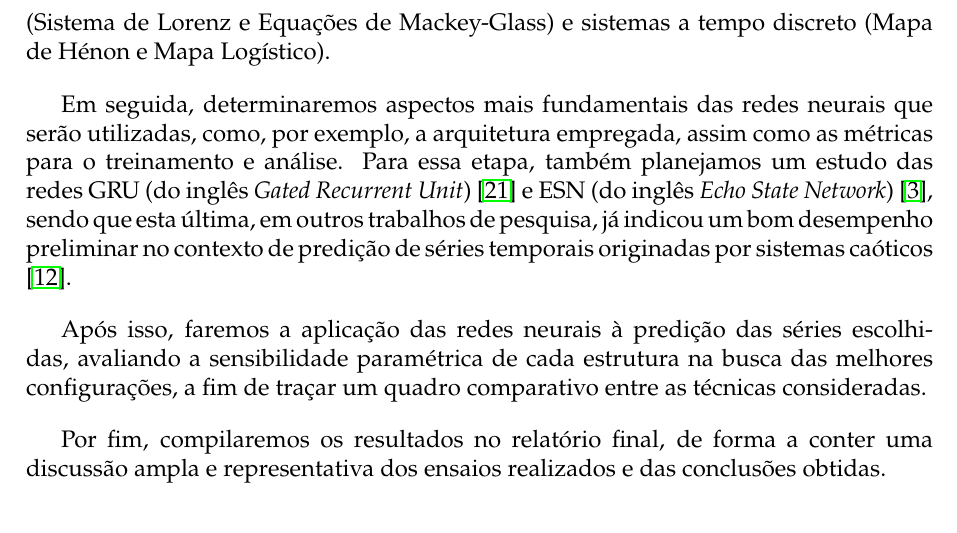
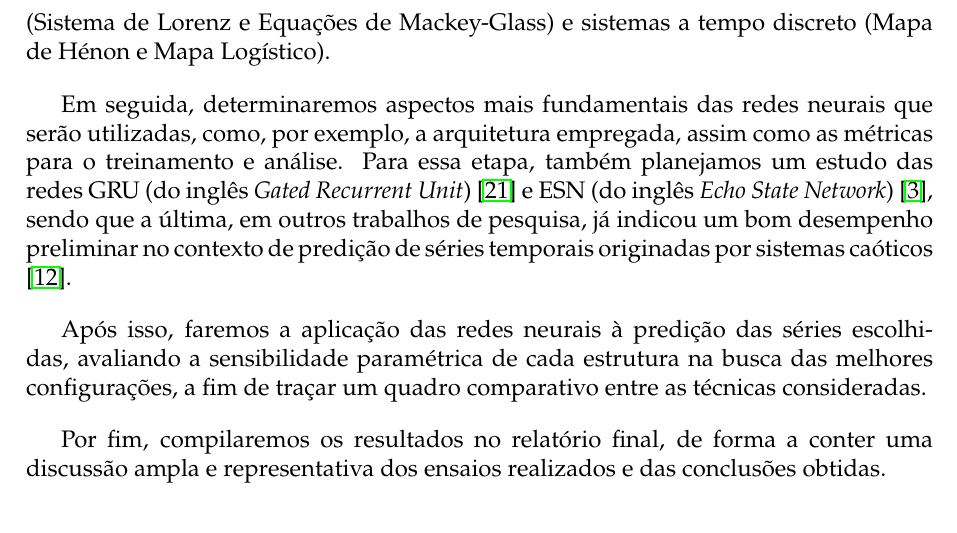
Before and after one commit to joaoppagnan/pibic-2020-2021, a LaTeX document (reports/relatorio-ee015/report/relatorio-ee015-joaoppagnan.tex): part of page 12 of 13, cut so that both start at the same text. Compiled offline with pdfLaTeX.

Commit message:
corrigido typo na conclusão

```diff
--- a/reports/relatorio-ee015/report/relatorio-ee015-joaoppagnan.tex
+++ b/reports/relatorio-ee015/report/relatorio-ee015-joaoppagnan.tex
@@ -495,7 +495,7 @@ Como nessa primeira parte da iniciação o foco foi uma pesquisa bibliográfica
 
 Para os experimentos computacionais, optamos pelas séries temporais do Mapa Logístico, descrito pelo cientista Robert May \cite{may1976simple}, o Mapa de Hénon, apresentado pelo astronômo e matemático francês Michel Hénon \cite{henon1976two}, a famosa série Mackey-Glass, dos cientistas Michael Mackey e Leon Glass \cite{mackey1977oscillation}, e o clássico Sistema de Lorenz, um dos  mais incríveis e fundamentais trabalhos de sistemas caóticos, introduzido pelo matemático e meteorologista Edward Norton Lorenz \cite{lorenz1963deterministic}, de forma a criar cenários diversificados para a análise do comportamento das redes neurais, com sistemas a tempo contínuo (Sistema de Lorenz e Equações de Mackey-Glass) e sistemas a tempo discreto (Mapa de Hénon e Mapa Logístico).
 
-Em seguida, determinaremos aspectos mais fundamentais das redes neurais que serão utilizadas, como, por exemplo, a arquitetura empregada, assim como as métricas para o treinamento e análise. Para essa etapa, também planejamos um estudo das redes GRU (do inglês \textit{Gated Recurrent Unit}) \cite{cho2014learning} e ESN (do inglês \textit{Echo State Network}) \cite{jaeger2007echo}, sendo que esta última, em outros trabalhos de pesquisa, já indicou um bom desempenho preliminar no contexto de predição de séries temporais originadas por sistemas caóticos \cite{boccato2013novas}.
+Em seguida, determinaremos aspectos mais fundamentais das redes neurais que serão utilizadas, como, por exemplo, a arquitetura empregada, assim como as métricas para o treinamento e análise. Para essa etapa, também planejamos um estudo das redes GRU (do inglês \textit{Gated Recurrent Unit}) \cite{cho2014learning} e ESN (do inglês \textit{Echo State Network}) \cite{jaeger2007echo}, sendo que a última, em outros trabalhos de pesquisa, já indicou um bom desempenho preliminar no contexto de predição de séries temporais originadas por sistemas caóticos \cite{boccato2013novas}.
 
 Após isso, faremos a aplicação das redes neurais à predição das séries escolhidas, avaliando a sensibilidade paramétrica de cada estrutura na busca das melhores configurações, a fim de traçar um quadro comparativo entre as técnicas consideradas.
 
```
Also changed, not shown: reports/relatorio-ee015/report/relatorio-ee015-joaoppagnan.pdf.
